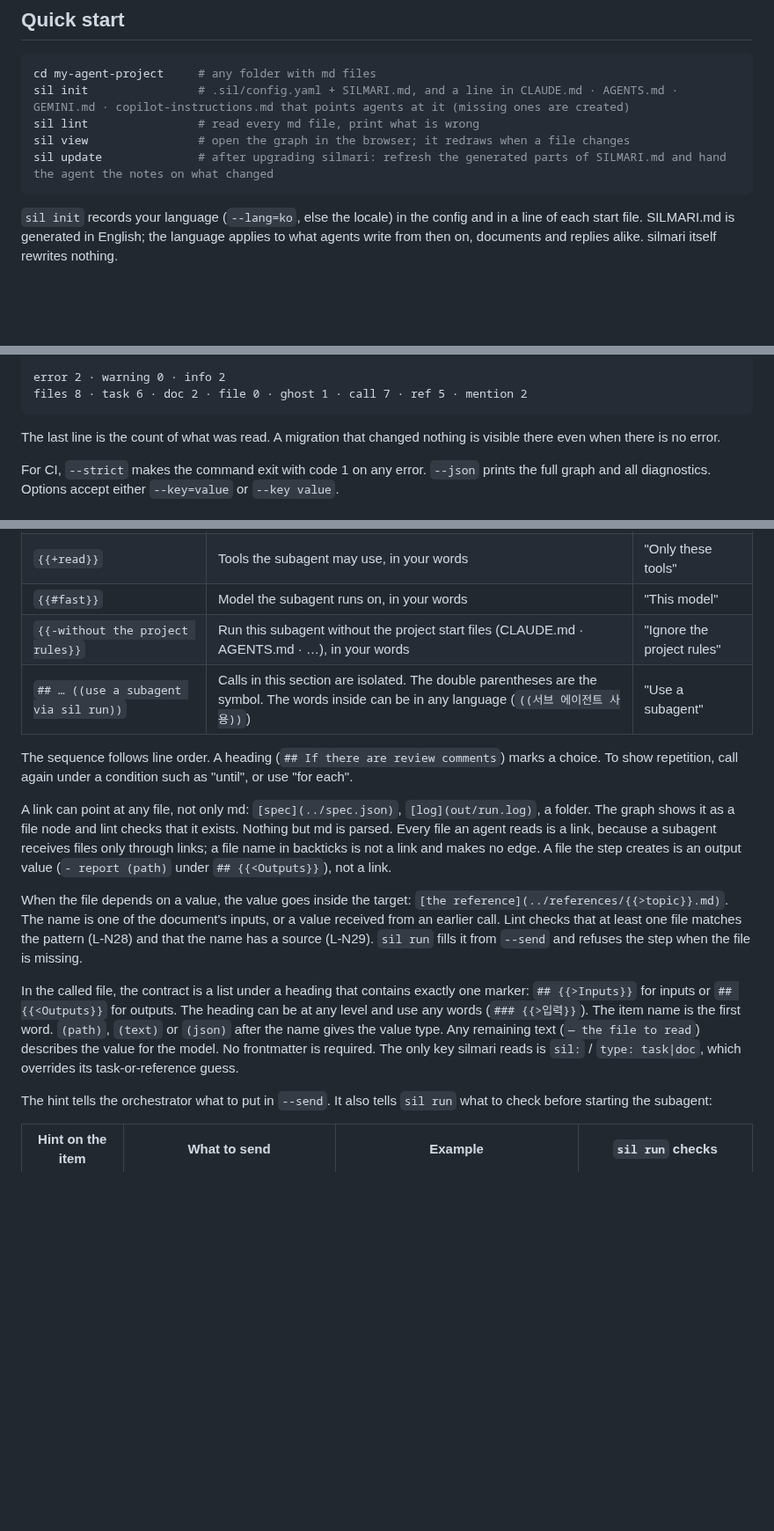
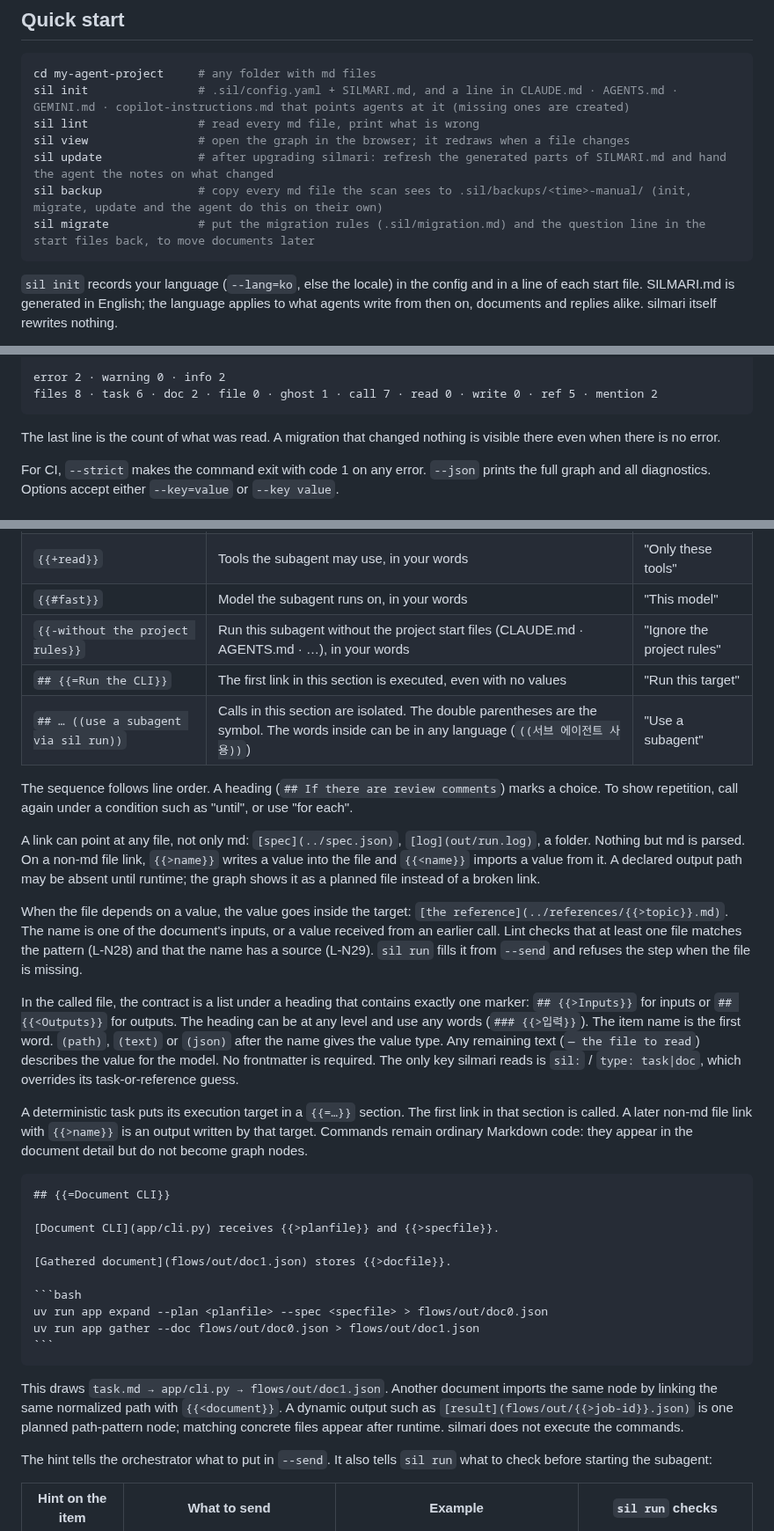
Before and after one commit to mogiyoon/silmari, a Markdown page: packages/cli/README.md, 3 parts joined by grey strips. Shown at 88% size. GitHub-like rendering; blank space fills up the shorter version.

`````diff
--- a/packages/cli/README.md
+++ b/packages/cli/README.md
@@ -36,6 +36,8 @@ sil init                # .sil/config.yaml + SILMARI.md, and a line in CLAUDE.md
 sil lint                # read every md file, print what is wrong
 sil view                # open the graph in the browser; it redraws when a file changes
 sil update              # after upgrading silmari: refresh the generated parts of SILMARI.md and hand the agent the notes on what changed
+sil backup              # copy every md file the scan sees to .sil/backups/<time>-manual/ (init, migrate, update and the agent do this on their own)
+sil migrate             # put the migration rules (.sil/migration.md) and the question line in the start files back, to move documents later
 ```
 
 `sil init` records your language (`--lang=ko`, else the locale) in the config and in a line of each start file. SILMARI.md is generated in English; the language applies to what agents write from then on, documents and replies alike. silmari itself rewrites nothing.
@@ -51,7 +53,7 @@ Here is what `sil lint` prints for the [demo corpus](https://github.com/mogiyoon
 · flow.md:19     L-N25  Subagent call names no {{+tools}} or {{#model}}; it runs with whatever the caller passes
 
 error 2 · warning 0 · info 2
-files 8 · task 6 · doc 2 · file 0 · ghost 1 · call 7 · ref 5 · mention 2
+files 8 · task 6 · doc 2 · file 0 · ghost 1 · call 7 · read 0 · write 0 · ref 5 · mention 2
 ```
 
 The last line is the count of what was read. A migration that changed nothing is visible there even when there is no error.
@@ -149,15 +151,33 @@ Call [implement](implement.md) with {{>comments}} and receive {{<changed-files}}
 | `{{+read}}` | Tools the subagent may use, in your words | "Only these tools" |
 | `{{#fast}}` | Model the subagent runs on, in your words | "This model" |
 | `{{-without the project rules}}` | Run this subagent without the project start files (CLAUDE.md · AGENTS.md · …), in your words | "Ignore the project rules" |
+| `## {{=Run the CLI}}` | The first link in this section is executed, even with no values | "Run this target" |
 | `## … ((use a subagent via sil run))` | Calls in this section are isolated. The double parentheses are the symbol. The words inside can be in any language (`((서브 에이전트 사용))`) | "Use a subagent" |
 
 The sequence follows line order. A heading (`## If there are review comments`) marks a choice. To show repetition, call again under a condition such as "until", or use "for each".
 
-A link can point at any file, not only md: `[spec](../spec.json)`, `[log](out/run.log)`, a folder. The graph shows it as a file node and lint checks that it exists. Nothing but md is parsed. Every file an agent reads is a link, because a subagent receives files only through links; a file name in backticks is not a link and makes no edge. A file the step creates is an output value (`- report (path)` under `## {{<Outputs}}`), not a link.
+A link can point at any file, not only md: `[spec](../spec.json)`, `[log](out/run.log)`, a folder. Nothing but md is parsed. On a non-md file link, `{{>name}}` writes a value into the file and `{{<name}}` imports a value from it. A declared output path may be absent until runtime; the graph shows it as a planned file instead of a broken link.
 
 When the file depends on a value, the value goes inside the target: `[the reference](../references/{{>topic}}.md)`. The name is one of the document's inputs, or a value received from an earlier call. Lint checks that at least one file matches the pattern (L-N28) and that the name has a source (L-N29). `sil run` fills it from `--send` and refuses the step when the file is missing.
 
 In the called file, the contract is a list under a heading that contains exactly one marker: `## {{>Inputs}}` for inputs or `## {{<Outputs}}` for outputs. The heading can be at any level and use any words (`### {{>입력}}`). The item name is the first word. `(path)`, `(text)` or `(json)` after the name gives the value type. Any remaining text (`— the file to read`) describes the value for the model. No frontmatter is required. The only key silmari reads is `sil:` / `type: task|doc`, which overrides its task-or-reference guess.
+
+A deterministic task puts its execution target in a `{{=…}}` section. The first link in that section is called. A later non-md file link with `{{>name}}` is an output written by that target. Commands remain ordinary Markdown code: they appear in the document detail but do not become graph nodes.
+
+````markdown
+## {{=Document CLI}}
+
+[Document CLI](app/cli.py) receives {{>planfile}} and {{>specfile}}.
+
+[Gathered document](flows/out/doc1.json) stores {{>docfile}}.
+
+```bash
+uv run app expand --plan <planfile> --spec <specfile> > flows/out/doc0.json
+uv run app gather --doc flows/out/doc0.json > flows/out/doc1.json
+```
+````
+
+This draws `task.md → app/cli.py → flows/out/doc1.json`. Another document imports the same node by linking the same normalized path with `{{<document}}`. A dynamic output such as `[result](flows/out/{{>job-id}}.json)` is one planned path-pattern node; matching concrete files appear after runtime. silmari does not execute the commands.
 
 The hint tells the orchestrator what to put in `--send`. It also tells `sil run` what to check before starting the subagent:
 
`````
Also changed, not shown: other parts of packages/cli/README.md (+1 -1 lines), README.md (+11 -7 lines), assets/silmari-graph-window.png, assets/silmari-graph.png.
